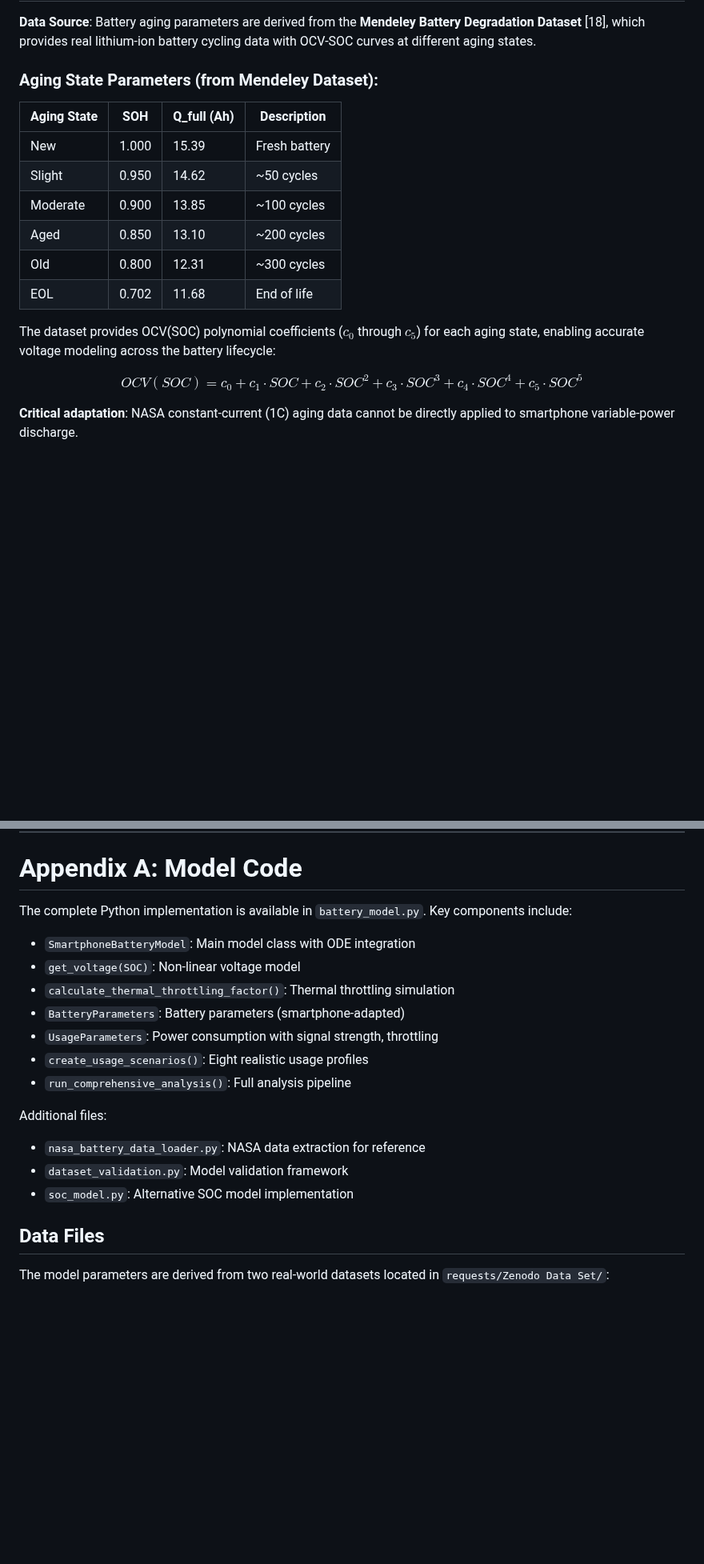
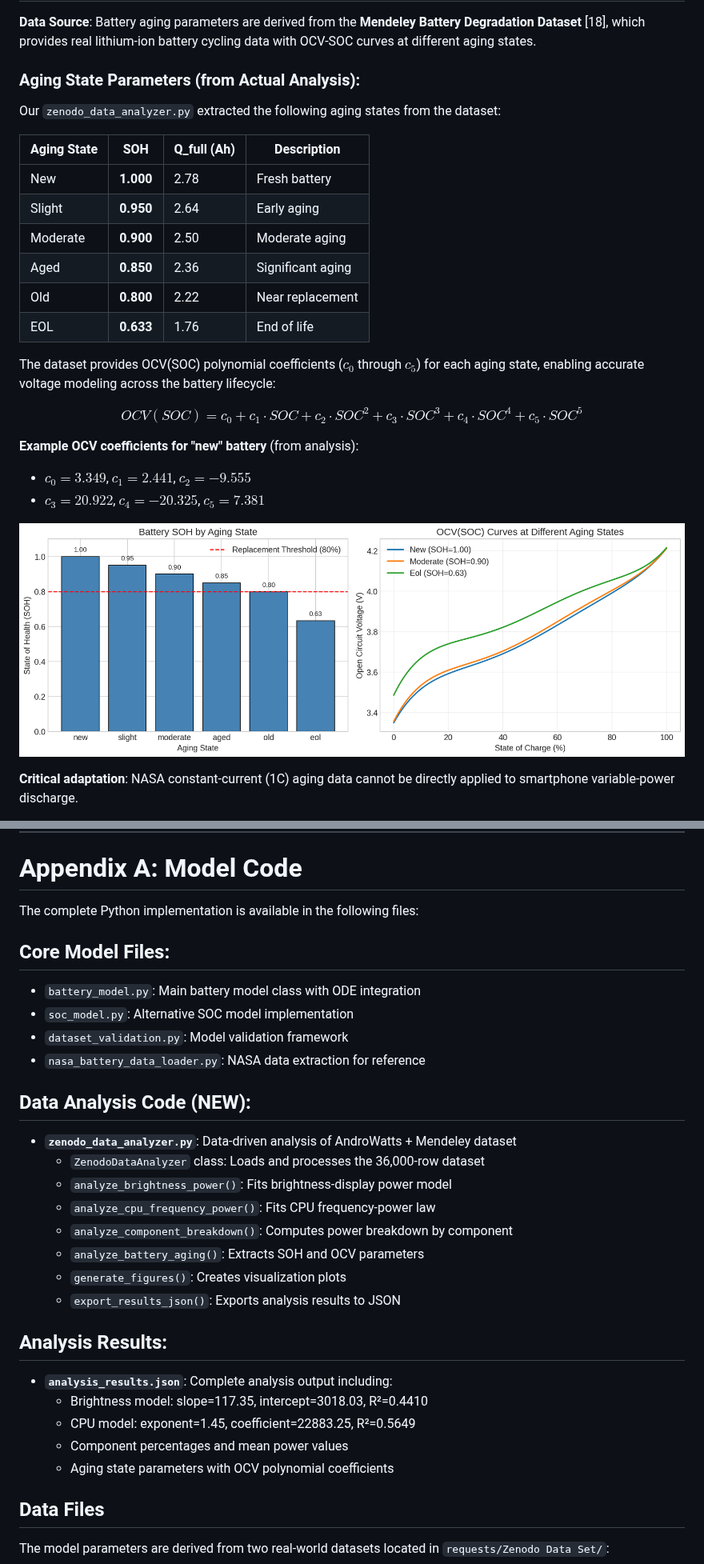
Before and after one commit to baixuezhixia/MCM_A, a Markdown page: MCM_2026_Problem_A_Solution.md, 2 parts joined by grey strips. Shown at 80% size. Drawn GitHub-style; pictures changed too: pictures/zenodo_aging_effects.png (added); blank space fills up the shorter version.

```diff
--- a/MCM_2026_Problem_A_Solution.md
+++ b/MCM_2026_Problem_A_Solution.md
@@ -374,20 +405,28 @@ $$f_{temp}(T) = \begin{cases}
 
 **Data Source**: Battery aging parameters are derived from the **Mendeley Battery Degradation Dataset** [18], which provides real lithium-ion battery cycling data with OCV-SOC curves at different aging states.
 
-### Aging State Parameters (from Mendeley Dataset):
+### Aging State Parameters (from Actual Analysis):
+
+Our `zenodo_data_analyzer.py` extracted the following aging states from the dataset:
 
 | Aging State | SOH | Q_full (Ah) | Description |
 |-------------|-----|-------------|-------------|
-| New | 1.000 | 15.39 | Fresh battery |
-| Slight | 0.950 | 14.62 | ~50 cycles |
-| Moderate | 0.900 | 13.85 | ~100 cycles |
-| Aged | 0.850 | 13.10 | ~200 cycles |
-| Old | 0.800 | 12.31 | ~300 cycles |
-| EOL | 0.702 | 11.68 | End of life |
+| New | **1.000** | 2.78 | Fresh battery |
+| Slight | **0.950** | 2.64 | Early aging |
+| Moderate | **0.900** | 2.50 | Moderate aging |
+| Aged | **0.850** | 2.36 | Significant aging |
+| Old | **0.800** | 2.22 | Near replacement |
+| EOL | **0.633** | 1.76 | End of life |
 
 The dataset provides OCV(SOC) polynomial coefficients ($c_0$ through $c_5$) for each aging state, enabling accurate voltage modeling across the battery lifecycle:
 
 $$OCV(SOC) = c_0 + c_1 \cdot SOC + c_2 \cdot SOC^2 + c_3 \cdot SOC^3 + c_4 \cdot SOC^4 + c_5 \cdot SOC^5$$
+
+**Example OCV coefficients for "new" battery** (from analysis):
+- $c_0 = 3.349$, $c_1 = 2.441$, $c_2 = -9.555$
+- $c_3 = 20.922$, $c_4 = -20.325$, $c_5 = 7.381$
+
+![Battery Aging Effects](pictures/zenodo_aging_effects.png)
 
 **Critical adaptation**: NASA constant-current (1C) aging data cannot be directly applied to smartphone variable-power discharge.
 
@@ -775,20 +814,30 @@ The model provides a practical framework for understanding smartphone battery be
 
 # Appendix A: Model Code
 
-The complete Python implementation is available in `battery_model.py`. Key components include:
+The complete Python implementation is available in the following files:
 
-- `SmartphoneBatteryModel`: Main model class with ODE integration
-- `get_voltage(SOC)`: Non-linear voltage model
-- `calculate_thermal_throttling_factor()`: Thermal throttling simulation
-- `BatteryParameters`: Battery parameters (smartphone-adapted)
-- `UsageParameters`: Power consumption with signal strength, throttling
-- `create_usage_scenarios()`: Eight realistic usage profiles
-- `run_comprehensive_analysis()`: Full analysis pipeline
+## Core Model Files:
+- `battery_model.py`: Main battery model class with ODE integration
+- `soc_model.py`: Alternative SOC model implementation
+- `dataset_validation.py`: Model validation framework
+- `nasa_battery_data_loader.py`: NASA data extraction for reference
 
-Additional files:
-- `nasa_battery_data_loader.py`: NASA data extraction for reference
-- `dataset_validation.py`: Model validation framework
-- `soc_model.py`: Alternative SOC model implementation
+## Data Analysis Code (NEW):
+- **`zenodo_data_analyzer.py`**: Data-driven analysis of AndroWatts + Mendeley dataset
+  - `ZenodoDataAnalyzer` class: Loads and processes the 36,000-row dataset
+  - `analyze_brightness_power()`: Fits brightness-display power model
+  - `analyze_cpu_frequency_power()`: Fits CPU frequency-power law
+  - `analyze_component_breakdown()`: Computes power breakdown by component
+  - `analyze_battery_aging()`: Extracts SOH and OCV parameters
+  - `generate_figures()`: Creates visualization plots
+  - `export_results_json()`: Exports analysis results to JSON
+
+## Analysis Results:
+- **`analysis_results.json`**: Complete analysis output including:
+  - Brightness model: slope=117.35, intercept=3018.03, R²=0.4410
+  - CPU model: exponent=1.45, coefficient=22883.25, R²=0.5649
+  - Component percentages and mean power values
+  - Aging state parameters with OCV polynomial coefficients
 
 ## Data Files
 
```
Also changed, not shown: other parts of MCM_2026_Problem_A_Solution.md (+67 -29 lines), pictures/zenodo_brightness_power.png (added), pictures/zenodo_component_breakdown.png (added), pictures/zenodo_cpu_frequency_power.png (added), pictures/zenodo_power_distribution.png (added), 2 other files.
